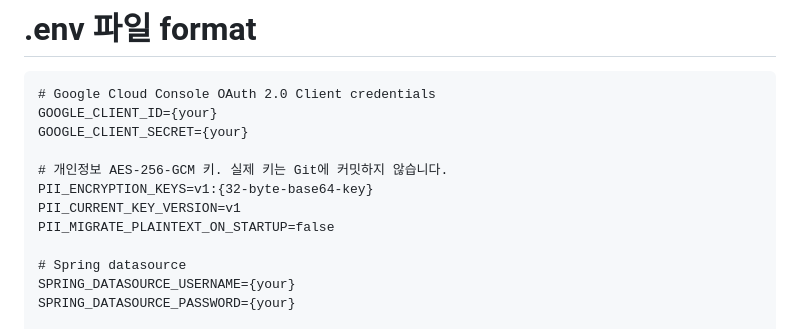
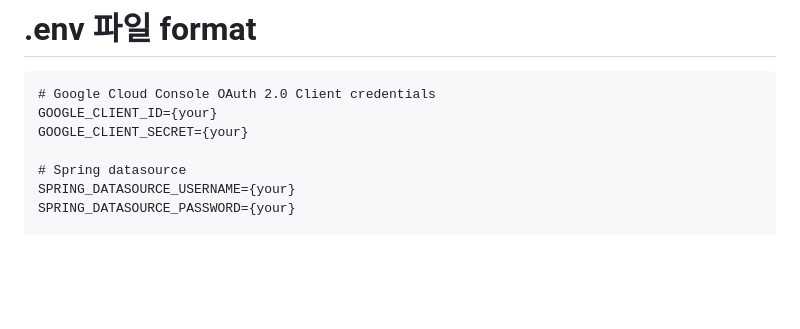
Before and after one commit to kor-ziko/zik00, a Markdown page: readme.md, the part around the change. Rendered like a GitHub page; blank space fills up the shorter version.

Commit message:
readme dev

```diff
--- a/readme.md
+++ b/readme.md
@@ -83,11 +83,6 @@ REDIS_PASSWORD=
 GOOGLE_CLIENT_ID={your}
 GOOGLE_CLIENT_SECRET={your}
 
-# 개인정보 AES-256-GCM 키. 실제 키는 Git에 커밋하지 않습니다.
-PII_ENCRYPTION_KEYS=v1:{32-byte-base64-key}
-PII_CURRENT_KEY_VERSION=v1
-PII_MIGRATE_PLAINTEXT_ON_STARTUP=false
-
 # Spring datasource
 SPRING_DATASOURCE_USERNAME={your}
 SPRING_DATASOURCE_PASSWORD={your}
```
